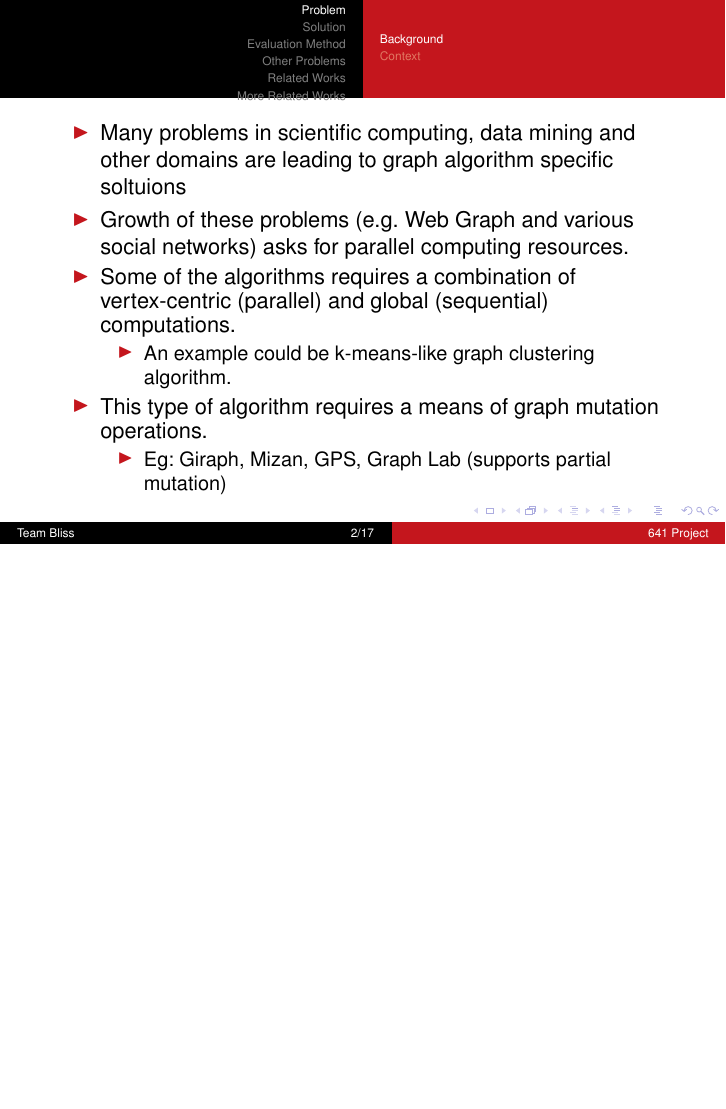
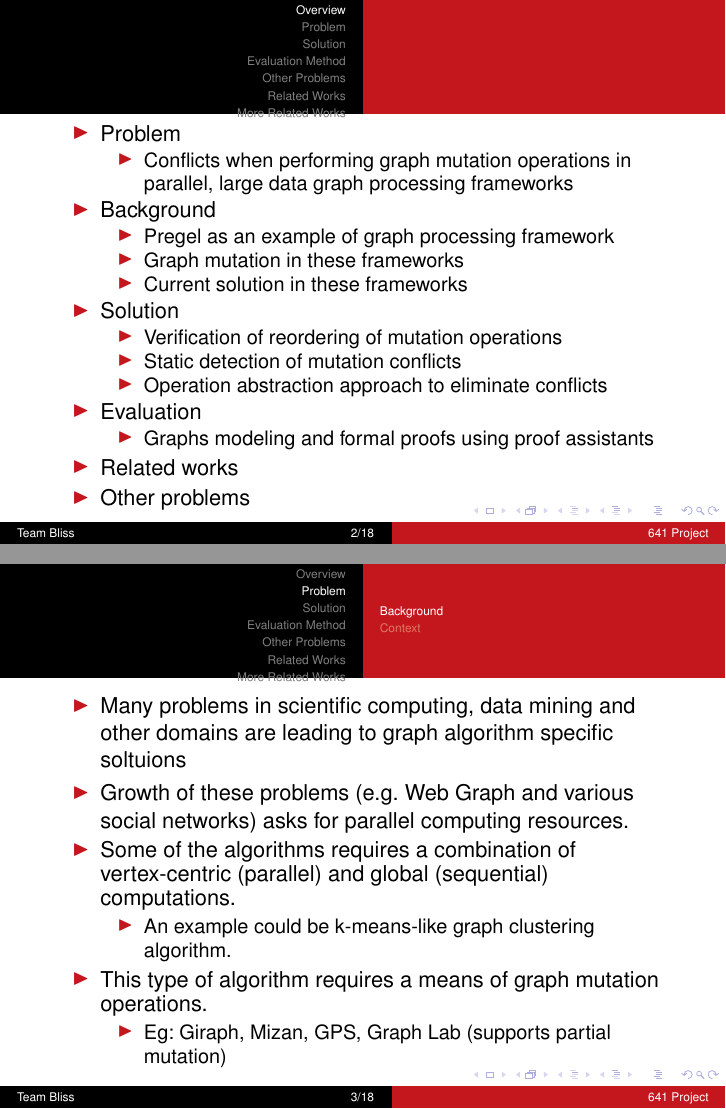
Before and after one commit to aashishmd/641-Project, LaTeX slides (presentation.tex, which reads overview.tex): page 2 of 17 before the commit and pages 2 and 3 of 18 after it, the two joined at a grey line, the shorter picture padded with empty space. Compiled offline with pdfLaTeX.

Commit message:
Added overview

```diff
--- /dev/null
+++ b/overview.tex
@@ -0,0 +1,31 @@
+\section{Overview}
+\begin{frame}
+\begin{itemize}
+  \item Problem
+  \begin{itemize}
+    \item Conflicts when performing graph mutation operations in parallel,
+    large data graph processing frameworks
+  \end{itemize}
+  \item Background
+  \begin{itemize}
+    \item Pregel as an example of graph processing framework
+    \item Graph mutation in these frameworks
+    \item Current solution in these frameworks
+  \end{itemize}
+
+  \item Solution
+  \begin{itemize}
+    \item Verification of reordering of mutation operations
+    \item Static detection of mutation conflicts
+    \item Operation abstraction approach to eliminate conflicts
+  \end{itemize}
+
+  \item Evaluation
+	  \begin{itemize}
+	    \item Graphs modeling and formal proofs using proof assistants
+	  \end{itemize}
+  \item Related works
+  \item Other problems
+\end{itemize}
+
+\end{frame}
```
Also changed, not shown: presentation.tex (+2 -0 lines).
